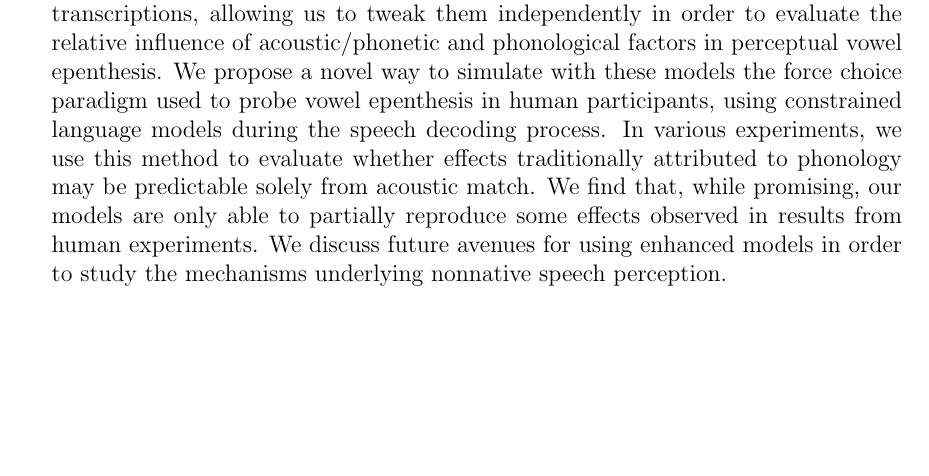
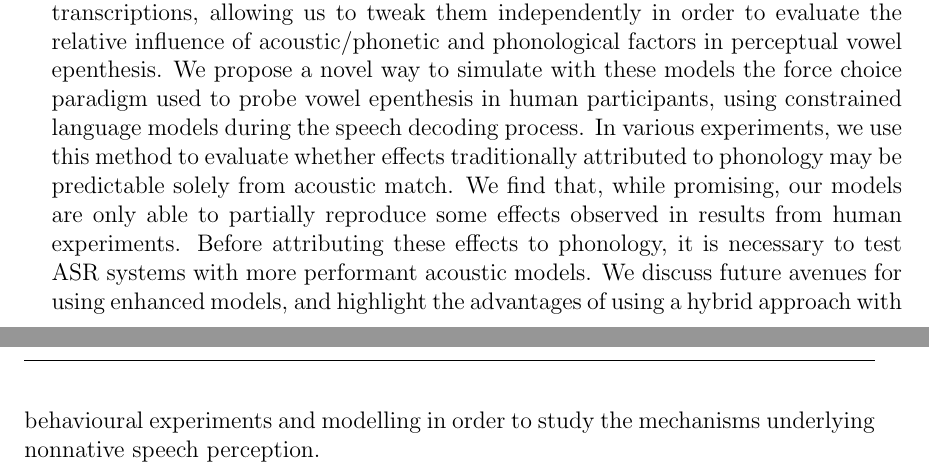
Before and after one commit to agr-ita/epen-thesis, a LaTeX thesis (main.tex): part of page 2 of 152 before the commit and two parts of pages 2 and 3 of 153 after it, the two joined at a grey line, cut so that both start at the same text, the shorter picture padded with empty space. Compiled offline with pdfLaTeX.

Commit message:
Minor modifs

```diff
--- a/main.tex
+++ b/main.tex
@@ -60,7 +60,7 @@ How much of this process is guided by information directly accessible in the aco
 In this dissertation, we use a combination of experimental and modelling approaches in order to evaluate whether perceptual vowel epenthesis is a two-step or one-step process. In particular, we investigate this by assessing the role of acoustic details in modulations of epenthetic vowel quality. We find that these modulations are influences by acoustic cues as well as phonology; however, it is the former that explains most of the variation in epenthetic vowel responses. Additionally, we present a one-step exemplar-based model of perception that is able to reproduce coarticulation effects observed in human data. These results constitute evidence for one-step models of nonnative speech perception.
 
 In a second step we present a direct model implementations of the one-step proposal in \cite{wilson2013}, using HMM-GMM models from the field of automatic speech recognition. These models present two separate components for determining the acoustic and phonotactic matches between speech and possible transcriptions, allowing us to tweak them independently in order to evaluate the relative influence of acoustic/phonetic and phonological factors in perceptual vowel epenthesis. We propose a novel way to simulate with these models the force choice paradigm used to probe vowel epenthesis in human participants, using constrained language models during the speech decoding process.
-In various experiments, we use this method to evaluate whether effects traditionally attributed to phonology may be predictable solely from acoustic match. We find that, while promising, our models are only able to partially reproduce some effects observed in results from human experiments. We discuss future avenues for using enhanced models in order to study the mechanisms underlying nonnative speech perception.
+In various experiments, we use this method to evaluate whether effects traditionally attributed to phonology may be predictable solely from acoustic match. We find that, while promising, our models are only able to partially reproduce some effects observed in results from human experiments. Before attributing these effects to phonology, it is necessary to test ASR systems with more performant acoustic models. We discuss future avenues for using enhanced models, and highlight the advantages of using a hybrid approach with behavioural experiments and modelling in order to study the mechanisms underlying nonnative speech perception.
 
 \chapter*{Résumé}
 Abstract goes ici
```
Also changed, not shown: chapters/chapter01-intro.tex (+0 -5 lines), 4 other files.
